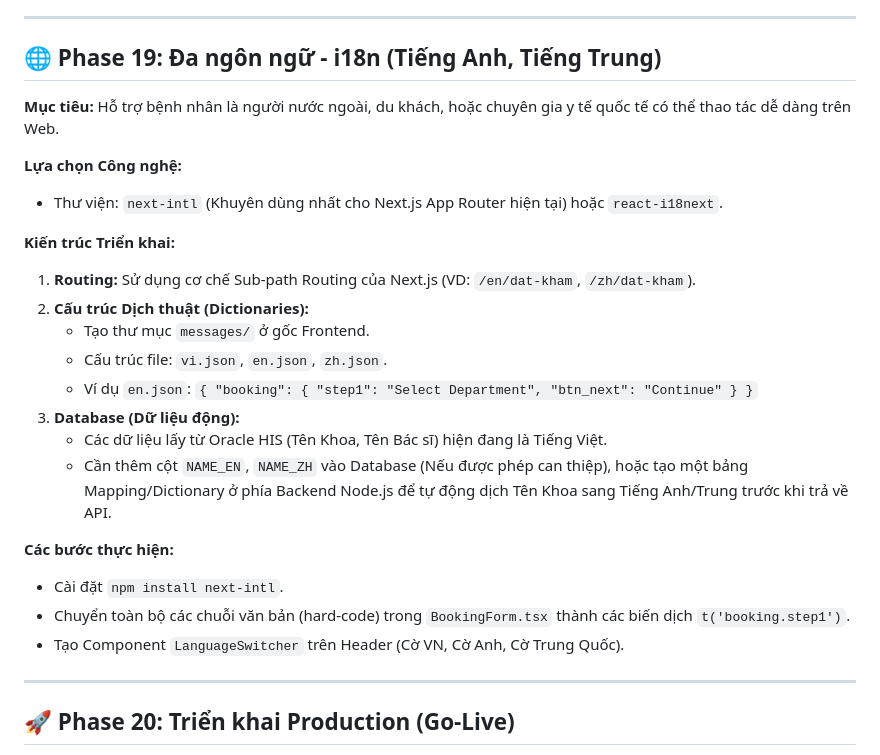
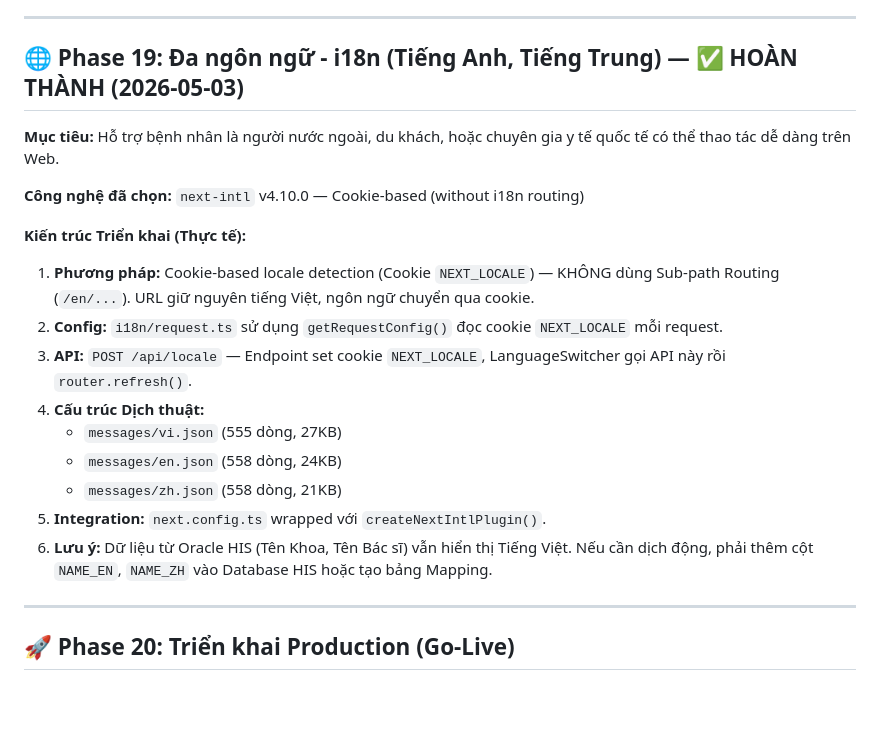
Before and after one commit to jasonmawr/vien-ydhdt-website, a Markdown page: docs/project/NEXT_PHASES_PLAN.md, the part around the change. Rendered like a GitHub page; blank space fills up the shorter version.

Commit message:
docs: update NEXT_PHASES_PLAN.md with Phase 19 completion details

```diff
--- a/docs/project/NEXT_PHASES_PLAN.md
+++ b/docs/project/NEXT_PHASES_PLAN.md
@@ -30,27 +30,22 @@ Tài liệu này đóng vai trò là "Bản thiết kế thi công" (Blueprint)
 
 ---
 
-## 🌐 Phase 19: Đa ngôn ngữ - i18n (Tiếng Anh, Tiếng Trung)
+## 🌐 Phase 19: Đa ngôn ngữ - i18n (Tiếng Anh, Tiếng Trung) — ✅ HOÀN THÀNH (2026-05-03)
 
 **Mục tiêu:** Hỗ trợ bệnh nhân là người nước ngoài, du khách, hoặc chuyên gia y tế quốc tế có thể thao tác dễ dàng trên Web.
 
-**Lựa chọn Công nghệ:**
-- Thư viện: `next-intl` (Khuyên dùng nhất cho Next.js App Router hiện tại) hoặc `react-i18next`.
+**Công nghệ đã chọn:** `next-intl` v4.10.0 — Cookie-based (without i18n routing)
 
-**Kiến trúc Triển khai:**
-1. **Routing:** Sử dụng cơ chế Sub-path Routing của Next.js (VD: `/en/dat-kham`, `/zh/dat-kham`).
-2. **Cấu trúc Dịch thuật (Dictionaries):**
-   - Tạo thư mục `messages/` ở gốc Frontend.
-   - Cấu trúc file: `vi.json`, `en.json`, `zh.json`.
-   - Ví dụ `en.json`: `{ "booking": { "step1": "Select Department", "btn_next": "Continue" } }`
-3. **Database (Dữ liệu động):**
-   - Các dữ liệu lấy từ Oracle HIS (Tên Khoa, Tên Bác sĩ) hiện đang là Tiếng Việt.
-   - Cần thêm cột `NAME_EN`, `NAME_ZH` vào Database (Nếu được phép can thiệp), hoặc tạo một bảng Mapping/Dictionary ở phía Backend Node.js để tự động dịch Tên Khoa sang Tiếng Anh/Trung trước khi trả về API.
-
-**Các bước thực hiện:**
-- Cài đặt `npm install next-intl`.
-- Chuyển toàn bộ các chuỗi văn bản (hard-code) trong `BookingForm.tsx` thành các biến dịch `t('booking.step1')`.
-- Tạo Component `LanguageSwitcher` trên Header (Cờ VN, Cờ Anh, Cờ Trung Quốc).
+**Kiến trúc Triển khai (Thực tế):**
+1. **Phương pháp:** Cookie-based locale detection (Cookie `NEXT_LOCALE`) — KHÔNG dùng Sub-path Routing (`/en/...`). URL giữ nguyên tiếng Việt, ngôn ngữ chuyển qua cookie.
+2. **Config:** `i18n/request.ts` sử dụng `getRequestConfig()` đọc cookie `NEXT_LOCALE` mỗi request.
+3. **API:** `POST /api/locale` — Endpoint set cookie `NEXT_LOCALE`, LanguageSwitcher gọi API này rồi `router.refresh()`.
+4. **Cấu trúc Dịch thuật:**
+   - `messages/vi.json` (555 dòng, 27KB)
+   - `messages/en.json` (558 dòng, 24KB)
+   - `messages/zh.json` (558 dòng, 21KB)
+5. **Integration:** `next.config.ts` wrapped với `createNextIntlPlugin()`.
+6. **Lưu ý:** Dữ liệu từ Oracle HIS (Tên Khoa, Tên Bác sĩ) vẫn hiển thị Tiếng Việt. Nếu cần dịch động, phải thêm cột `NAME_EN`, `NAME_ZH` vào Database HIS hoặc tạo bảng Mapping.
 
 ---
 
```
